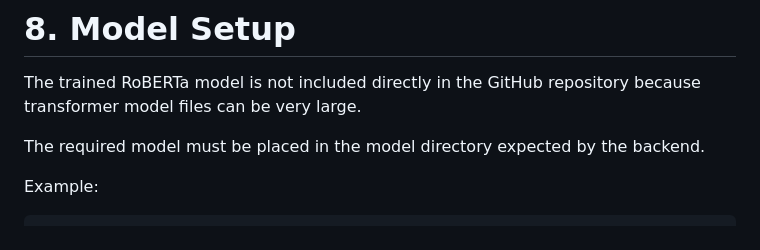
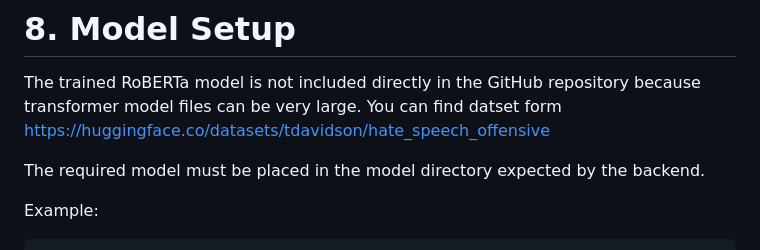
Before and after one commit to nohannah/Hatiso_AI-Extensions, a Markdown page: SETUP_GUIDE.md, the part around the change. Rendered like a GitHub page.

Commit message:
Update model setup instructions in SETUP_GUIDE.md
Added a note about dataset location for model setup.

```diff
--- a/SETUP_GUIDE.md
+++ b/SETUP_GUIDE.md
@@ -132,6 +132,7 @@ python -m pip install -r requirements.txt
 # 8. Model Setup
 
 The trained RoBERTa model is not included directly in the GitHub repository because transformer model files can be very large.
+You can find datset form https://huggingface.co/datasets/tdavidson/hate_speech_offensive
 
 The required model must be placed in the model directory expected by the backend.
 
```
